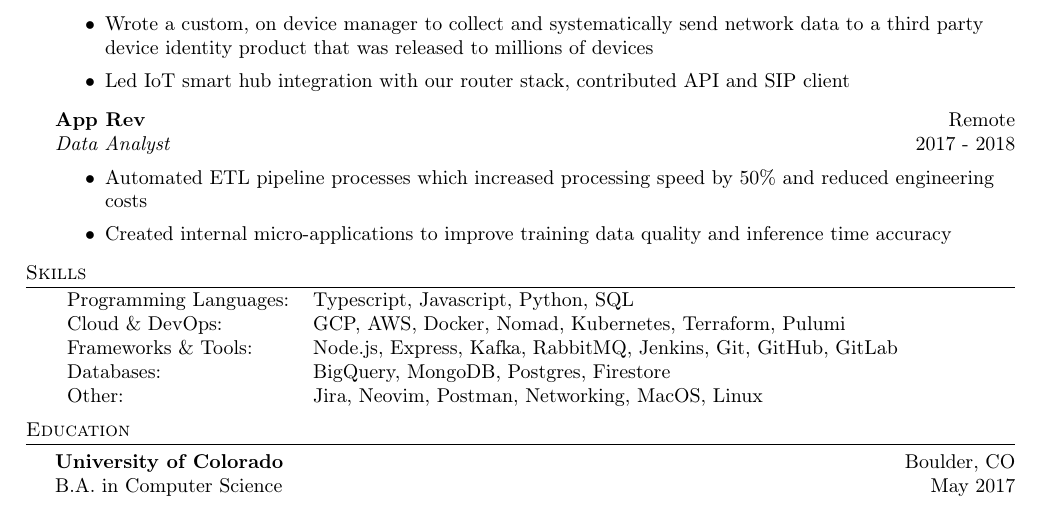
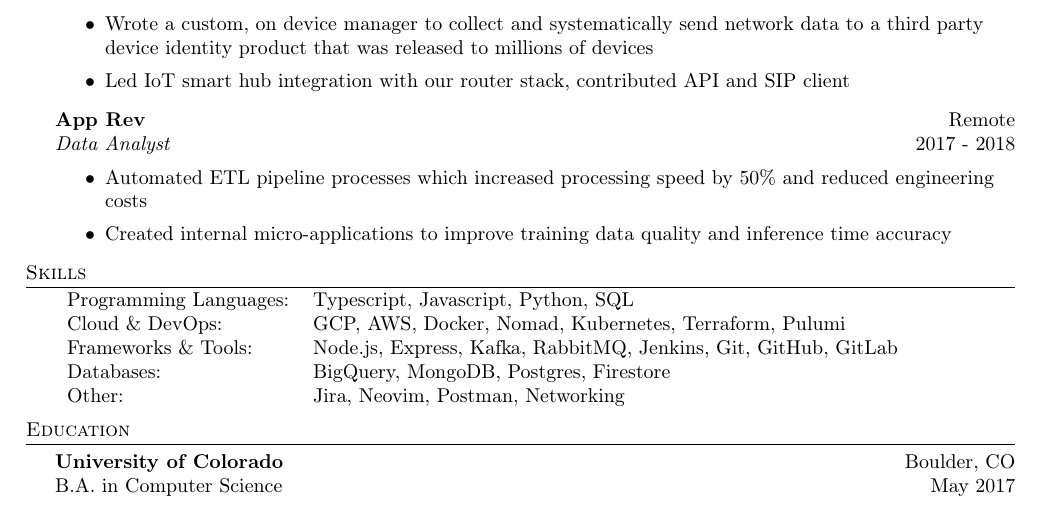
Before and after one commit to radiomime/resume, a LaTeX CV (resume.tex): part of the page, cut so that both start at the same text. Compiled offline with pdfLaTeX.

Commit message:
docs: removed macos, linux

```diff
--- a/resume.tex
+++ b/resume.tex
@@ -151,7 +151,7 @@
   Cloud \& DevOps:       & GCP, AWS, Docker, Nomad, Kubernetes, Terraform, Pulumi          \\
   Frameworks \& Tools:   & Node.js, Express, Kafka, RabbitMQ, Jenkins, Git, GitHub, GitLab \\
 	Databases:             & BigQuery, MongoDB, Postgres, Firestore                          \\
-	Other:                 & Jira, Neovim, Postman, Networking, MacOS, Linux                 \\
+	Other:                 & Jira, Neovim, Postman, Networking                               \\
 \end{tabular}
 \vspace{2mm}
 
```
